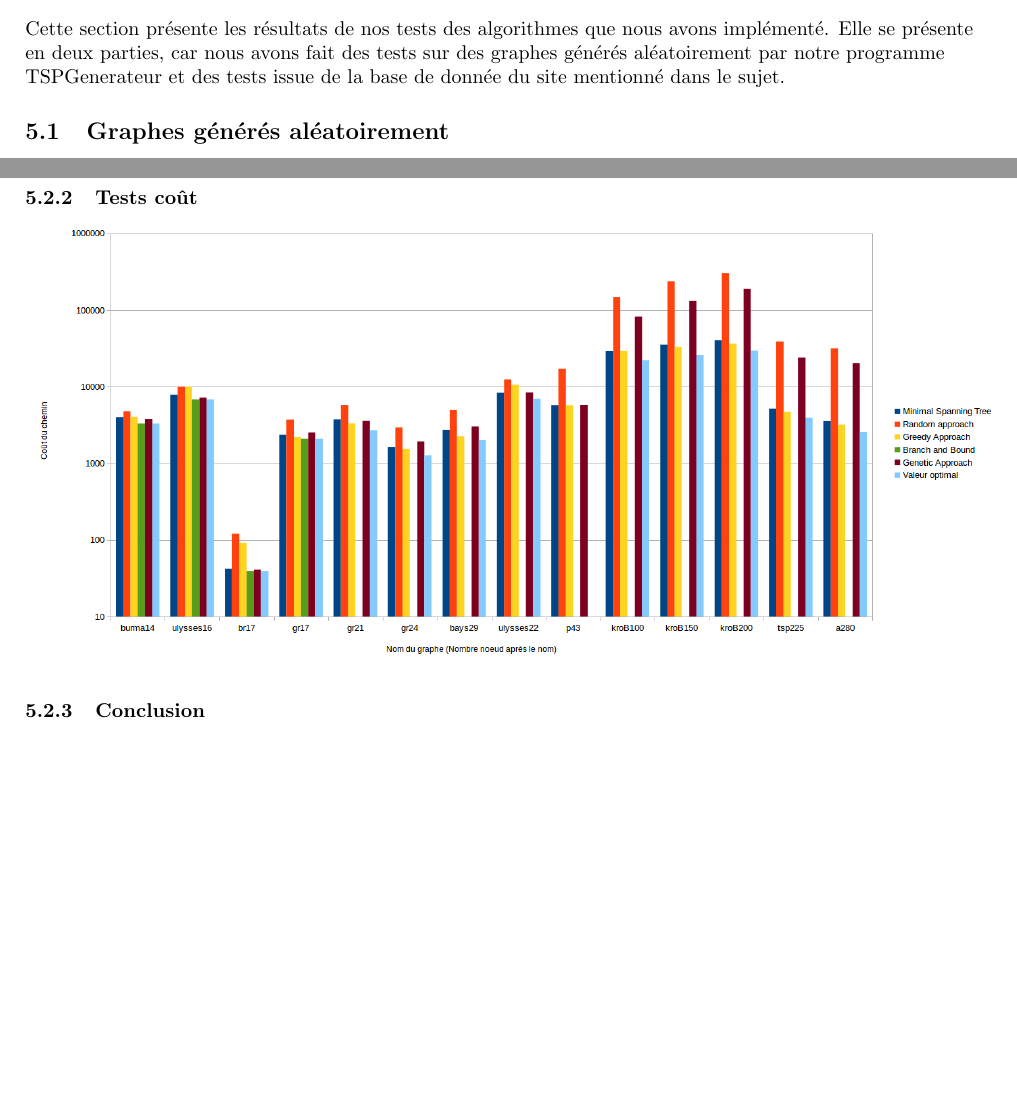
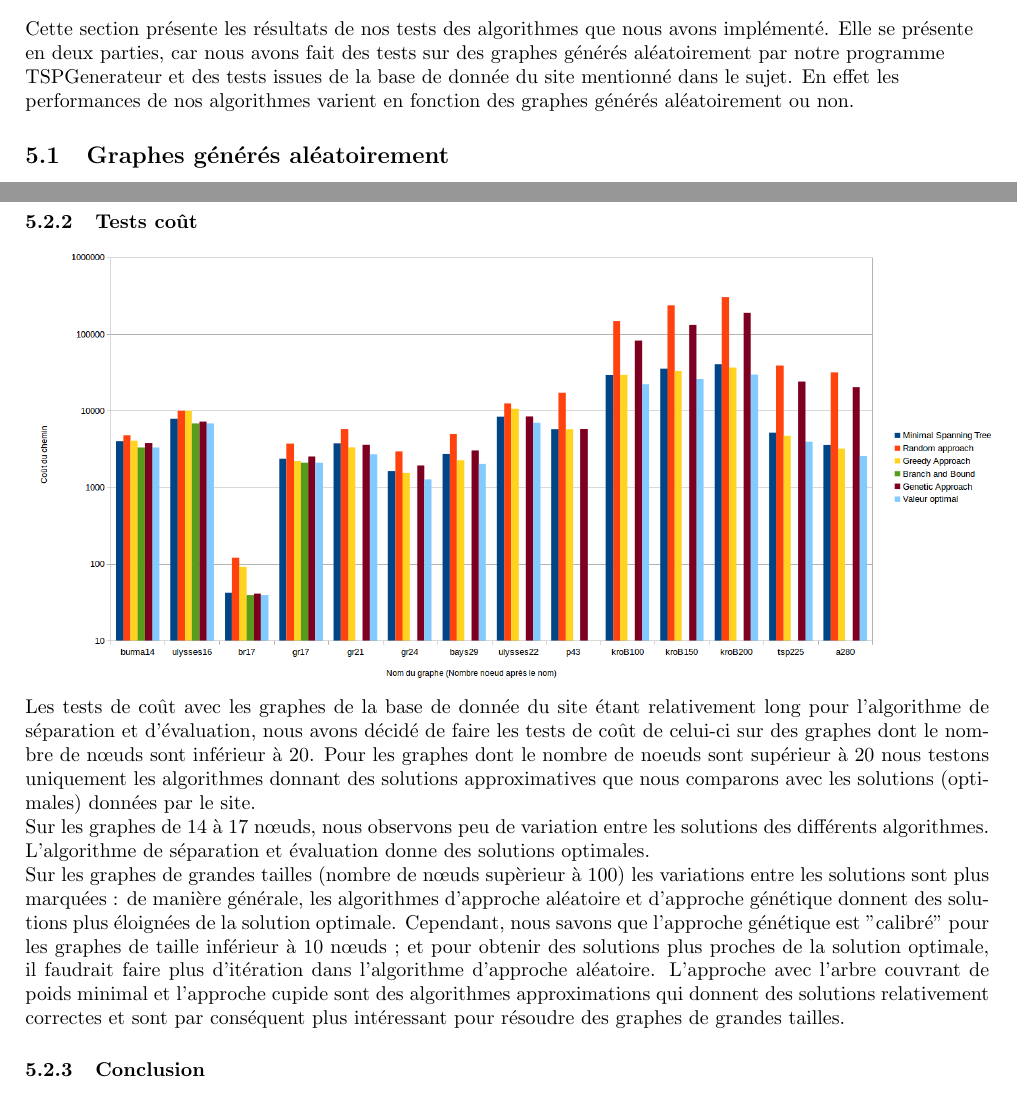
Before and after one commit to kaldoran/Advanced_algorithms, a LaTeX document (Document/Rapport_Algo_avance.tex): two parts of pages 7 and 9 of 9, joined at a grey line, cut so that both start at the same text, the shorter picture padded with empty space. Compiled offline with pdfLaTeX.

Commit message:
ajout observation test cout en ligne

```diff
--- a/Document/Rapport_Algo_avance.tex
+++ b/Document/Rapport_Algo_avance.tex
@@ -193,7 +193,7 @@ Voici le retour de valgrind lancé avec les options : "-v --leak-check=full" sur
 \newpage
 \section{Etudes d'efficacités des algorithmes}
 	\begin{flushleft}
-	Cette section présente les résultats de nos tests des algorithmes que nous avons implémenté. Elle se présente en deux parties, car nous avons fait des tests sur des graphes générés aléatoirement par notre programme TSPGenerateur et des tests issue de la base de donnée du site mentionné dans le sujet.
+	Cette section présente les résultats de nos tests des algorithmes que nous avons implémenté. Elle se présente en deux parties, car nous avons fait des tests sur des graphes générés aléatoirement par notre programme TSPGenerateur et des tests issues de la base de donnée du site mentionné dans le sujet. En effet les performances de nos algorithmes varient en fonction des graphes générés aléatoirement ou non.
 	\end{flushleft}
 	\subsection{Graphes générés aléatoirement}
 		\subsubsection{Tests temps d'exécution}
@@ -228,7 +234,10 @@ Voici le retour de valgrind lancé avec les options : "-v --leak-check=full" sur
 
 	\subsubsection{Tests coût}
 			\includegraphics[scale=0.45]{./Ressource/cout_graphes_site.png}
-
+			Les tests de coût avec les graphes de la base de donnée du site étant relativement long pour l'algorithme de séparation et d'évaluation, nous avons décidé de faire les tests de coût de celui-ci sur des graphes dont le nombre de nœuds sont inférieur à 20. Pour les graphes dont le nombre de noeuds sont supérieur à 20 nous testons uniquement les algorithmes donnant des solutions approximatives que nous comparons avec les solutions (optimales) données par le site.\\
+			Sur les graphes de 14 à 17 nœuds, nous observons peu de variation entre les solutions des différents algorithmes. L'algorithme de séparation et évaluation donne des solutions optimales.\\
+			Sur les graphes de grandes tailles (nombre de nœuds supèrieur à 100) les variations entre les solutions sont plus marquées  : de manière générale, les algorithmes d'approche aléatoire et d'approche génétique donnent des solutions plus éloignées de la solution optimale. Cependant, nous savons que  l'approche génétique est "calibré" pour les graphes de taille inférieur à 10 nœuds ;  et pour obtenir des solutions plus proches de la solution optimale, il faudrait faire plus d'itération dans l'algorithme d'approche aléatoire.
+			L'approche avec l'arbre couvrant de poids minimal et l'approche cupide sont des algorithmes approximations qui donnent des solutions relativement correctes et sont par conséquent plus intéressant pour résoudre des graphes de grandes tailles.
 	\subsubsection{Conclusion}
 
 \section{Conclusion}
```
Also changed, not shown: Document/Rapport_Algo_avance.tex (8 more changed lines).
